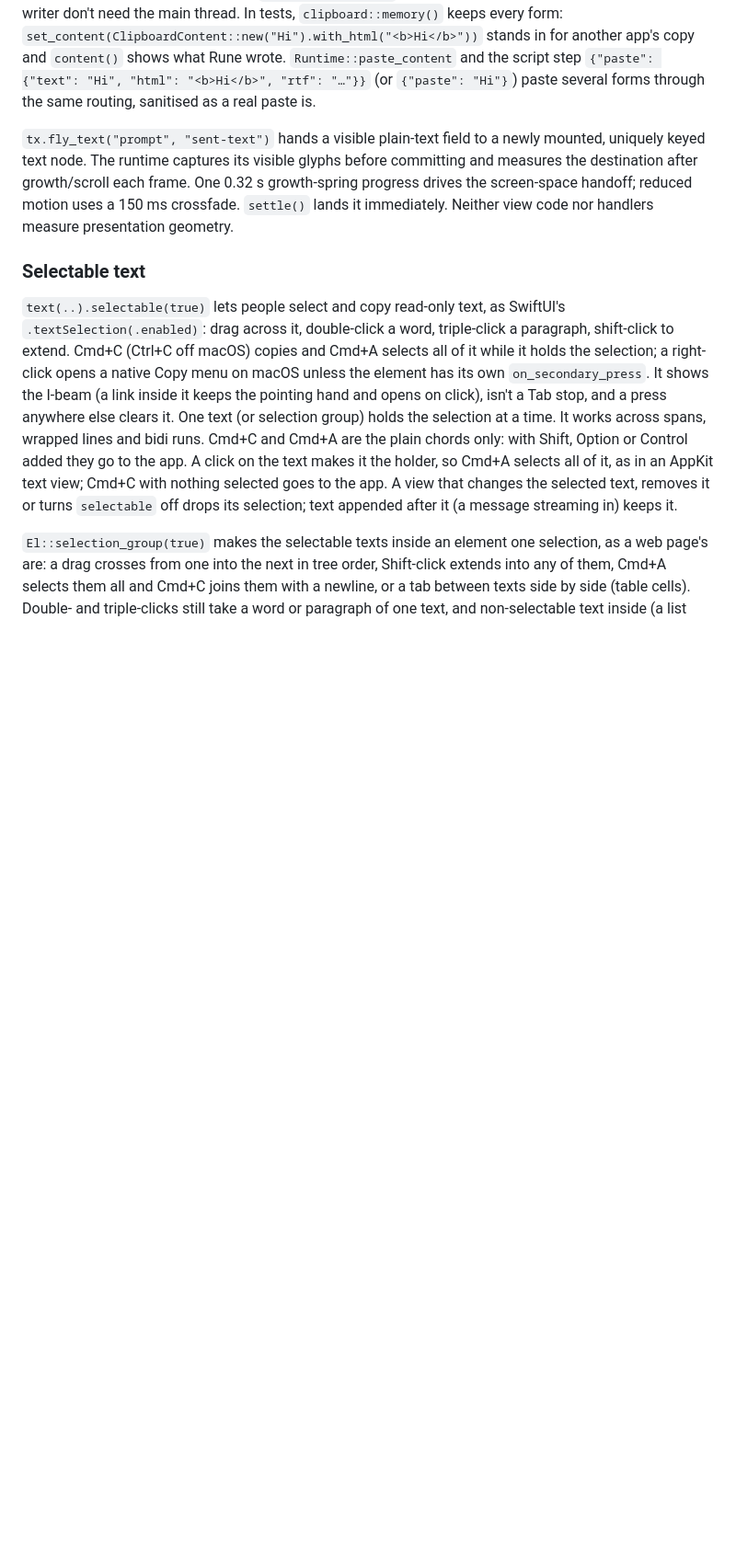
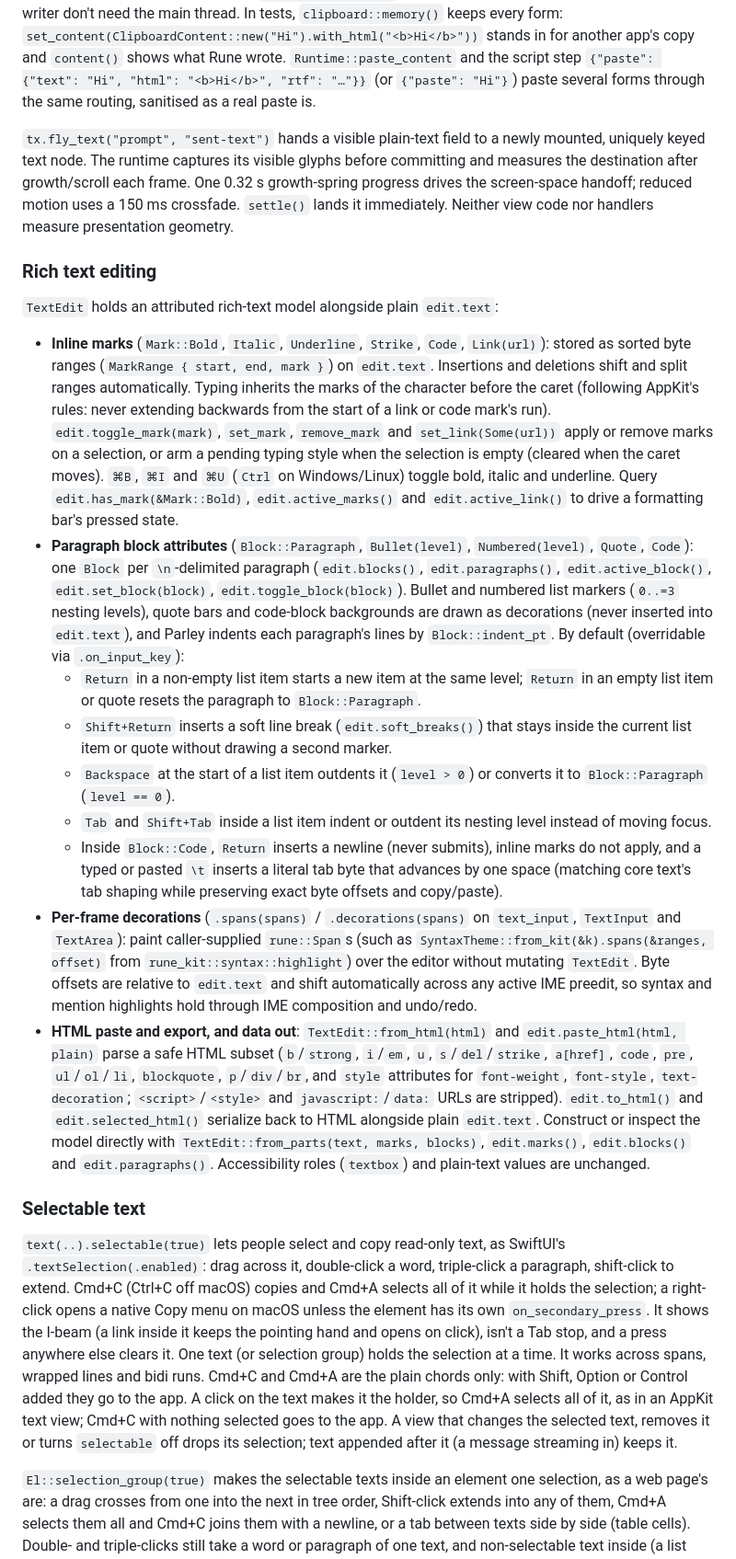
Before and after one commit to ImBIOS/rune, a Markdown page: crates/rune/README.md, the part around the change. Shown at 92% size. Rendered like a GitHub page; blank space fills up the shorter version.

Commit message:
feat(rune): attributed rich-text editing model, blocks, decorations and HTML

```diff
--- a/crates/rune/README.md
+++ b/crates/rune/README.md
@@ -729,6 +729,50 @@ growth-spring progress drives the screen-space handoff; reduced motion uses a
 150 ms crossfade. `settle()` lands it immediately. Neither view code nor handlers
 measure presentation geometry.
 
+### Rich text editing
+
+`TextEdit` holds an attributed rich-text model alongside plain `edit.text`:
+
+- **Inline marks** (`Mark::Bold`, `Italic`, `Underline`, `Strike`, `Code`, `Link(url)`): stored as
+  sorted byte ranges (`MarkRange { start, end, mark }`) on `edit.text`. Insertions and deletions
+  shift and split ranges automatically. Typing inherits the marks of the character before the caret
+  (following AppKit's rules: never extending backwards from the start of a link or code mark's
+  run). `edit.toggle_mark(mark)`, `set_mark`, `remove_mark` and `set_link(Some(url))` apply or
+  remove marks on a selection, or arm a pending typing style when the selection is empty (cleared
+  when the caret moves). `⌘B`, `⌘I` and `⌘U` (`Ctrl` on Windows/Linux) toggle bold, italic and
+  underline. Query `edit.has_mark(&Mark::Bold)`, `edit.active_marks()` and `edit.active_link()` to
+  drive a formatting bar's pressed state.
+- **Paragraph block attributes** (`Block::Paragraph`, `Bullet(level)`, `Numbered(level)`, `Quote`,
+  `Code`): one `Block` per `\n`-delimited paragraph (`edit.blocks()`, `edit.paragraphs()`,
+  `edit.active_block()`, `edit.set_block(block)`, `edit.toggle_block(block)`). Bullet and numbered
+  list markers (`0..=3` nesting levels), quote bars and code-block backgrounds are drawn as
+  decorations (never inserted into `edit.text`), and Parley indents each paragraph's lines by
+  `Block::indent_pt`. By default (overridable via `.on_input_key`):
+  - `Return` in a non-empty list item starts a new item at the same level; `Return` in an empty
+    list item or quote resets the paragraph to `Block::Paragraph`.
+  - `Shift+Return` inserts a soft line break (`edit.soft_breaks()`) that stays inside the current
+    list item or quote without drawing a second marker.
+  - `Backspace` at the start of a list item outdents it (`level > 0`) or converts it to
+    `Block::Paragraph` (`level == 0`).
+  - `Tab` and `Shift+Tab` inside a list item indent or outdent its nesting level instead of moving
+    focus.
+  - Inside `Block::Code`, `Return` inserts a newline (never submits), inline marks do not apply,
+    and a typed or pasted `\t` inserts a literal tab byte that advances by one space (matching core
+    text's tab shaping while preserving exact byte offsets and copy/paste).
+- **Per-frame decorations** (`.spans(spans)` / `.decorations(spans)` on `text_input`, `TextInput`
+  and `TextArea`): paint caller-supplied `rune::Span`s (such as `SyntaxTheme::from_kit(&k).spans(&ranges, offset)`
+  from `rune_kit::syntax::highlight`) over the editor without mutating `TextEdit`. Byte offsets are
+  relative to `edit.text` and shift automatically across any active IME preedit, so syntax and
+  mention highlights hold through IME composition and undo/redo.
+- **HTML paste and export, and data out**: `TextEdit::from_html(html)` and
+  `edit.paste_html(html, plain)` parse a safe HTML subset (`b`/`strong`, `i`/`em`, `u`,
+  `s`/`del`/`strike`, `a[href]`, `code`, `pre`, `ul`/`ol`/`li`, `blockquote`, `p`/`div`/`br`, and
+  `style` attributes for `font-weight`, `font-style`, `text-decoration`; `<script>`/`<style>` and
+  `javascript:`/`data:` URLs are stripped). `edit.to_html()` and `edit.selected_html()` serialize
+  back to HTML alongside plain `edit.text`. Construct or inspect the model directly with
+  `TextEdit::from_parts(text, marks, blocks)`, `edit.marks()`, `edit.blocks()` and
+  `edit.paragraphs()`. Accessibility roles (`textbox`) and plain-text values are unchanged.
+
 ### Selectable text
 
 `text(..).selectable(true)` lets people select and copy read-only text, as SwiftUI's
```
Also changed, not shown: CHANGELOG.md (+23 -0 lines), crates/rune-kit/README.md (+6 -1 lines), demo/kit/rich-editor.png (added), 9 other files.
